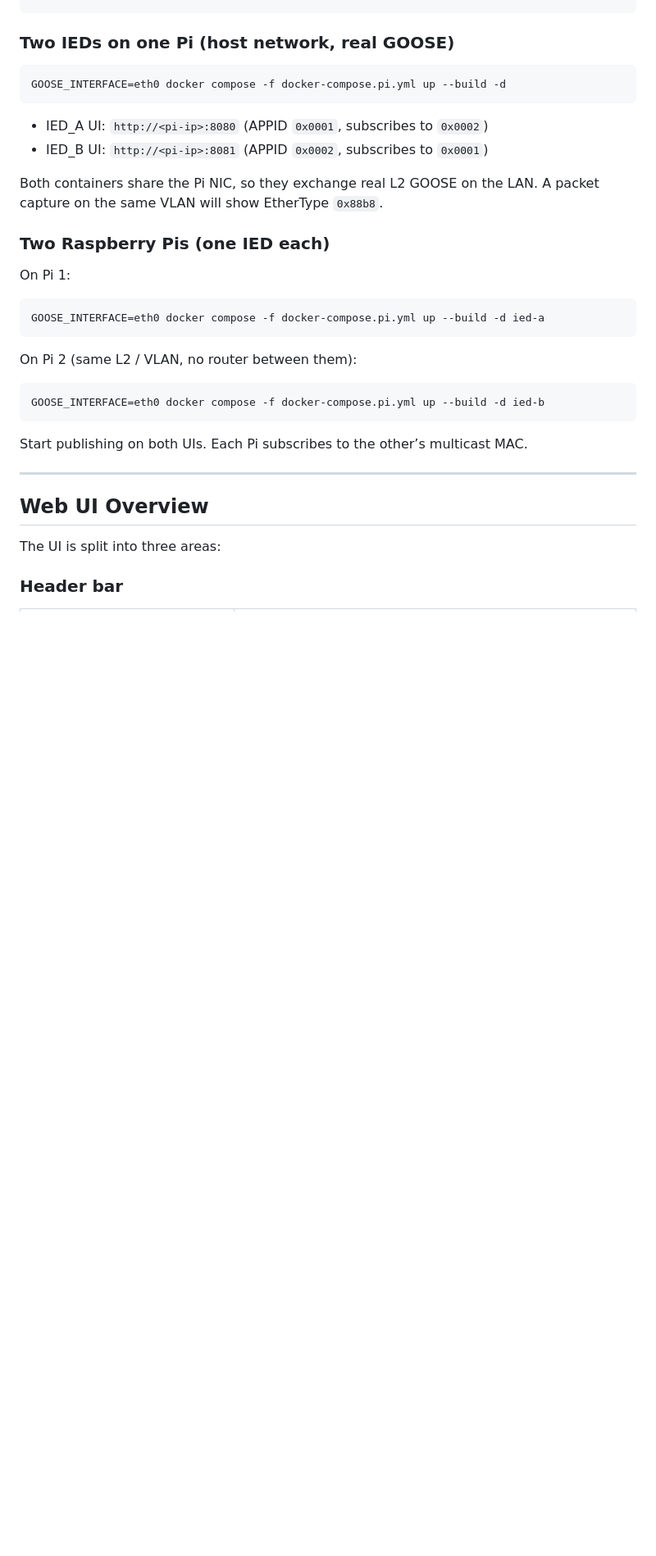
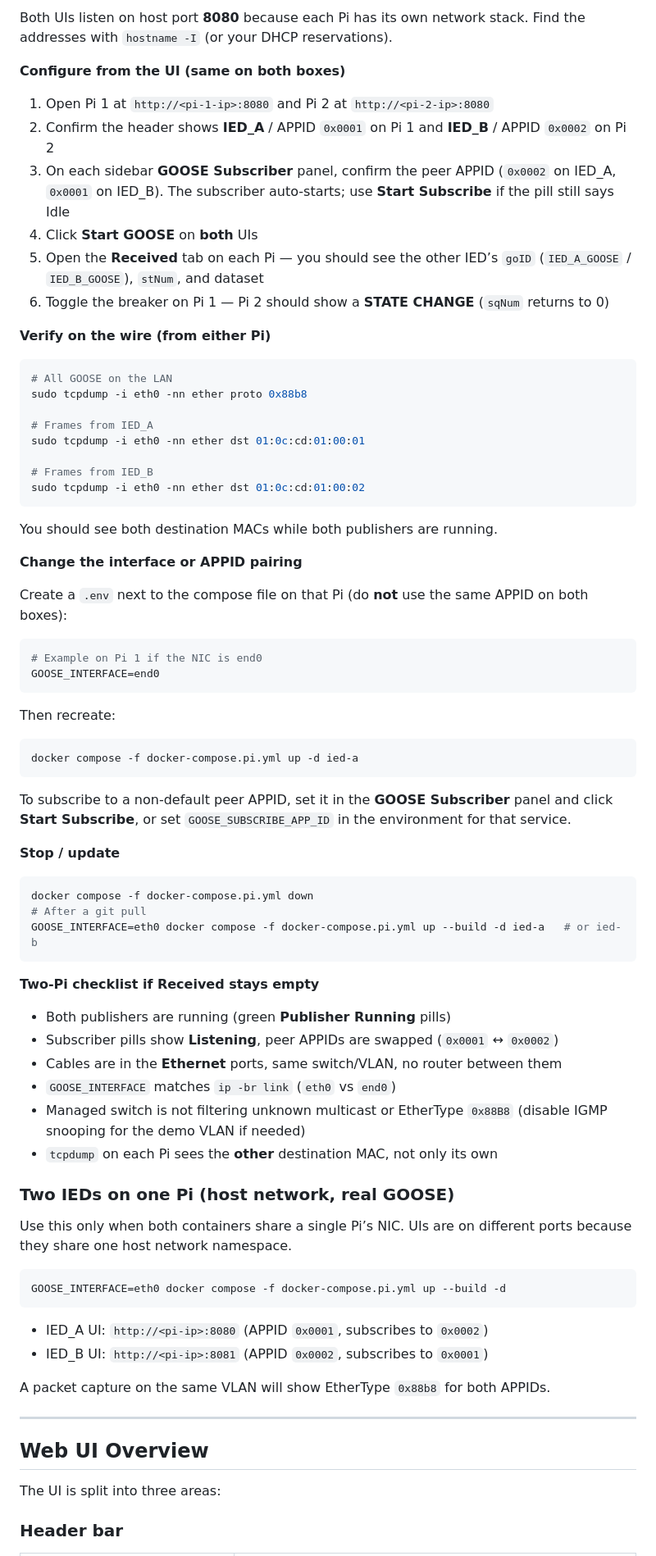
Before and after one commit to marcusjsmith/goose-ied-simulator, a Markdown page: README.md, the part around one of its changes. Shown at 82% size. GitHub-like rendering; blank space fills up the shorter version.

````diff
--- a/README.md
+++ b/README.md
@@ -114,4 +179,66 @@ ip -br link
+Both UIs listen on host port **8080** because each Pi has its own network stack. Find the addresses with `hostname -I` (or your DHCP reservations).
+
+**Configure from the UI (same on both boxes)**
+
+1. Open Pi 1 at `http://<pi-1-ip>:8080` and Pi 2 at `http://<pi-2-ip>:8080`
+2. Confirm the header shows **IED_A** / APPID `0x0001` on Pi 1 and **IED_B** / APPID `0x0002` on Pi 2
+3. On each sidebar **GOOSE Subscriber** panel, confirm the peer APPID (`0x0002` on IED_A, `0x0001` on IED_B). The subscriber auto-starts; use **Start Subscribe** if the pill still says Idle
+4. Click **Start GOOSE** on **both** UIs
+5. Open the **Received** tab on each Pi — you should see the other IED’s `goID` (`IED_A_GOOSE` / `IED_B_GOOSE`), `stNum`, and dataset
+6. Toggle the breaker on Pi 1 — Pi 2 should show a **STATE CHANGE** (`sqNum` returns to 0)
+
+**Verify on the wire (from either Pi)**
+
+```bash
+# All GOOSE on the LAN
+sudo tcpdump -i eth0 -nn ether proto 0x88b8
+
+# Frames from IED_A
+sudo tcpdump -i eth0 -nn ether dst 01:0c:cd:01:00:01
+
+# Frames from IED_B
+sudo tcpdump -i eth0 -nn ether dst 01:0c:cd:01:00:02
+```
+
+You should see both destination MACs while both publishers are running.
+
+**Change the interface or APPID pairing**
+
+Create a `.env` next to the compose file on that Pi (do **not** use the same APPID on both boxes):
+
+```env
+# Example on Pi 1 if the NIC is end0
+GOOSE_INTERFACE=end0
+```
+
+Then recreate:
+
+```bash
+docker compose -f docker-compose.pi.yml up -d ied-a
+```
+
+To subscribe to a non-default peer APPID, set it in the **GOOSE Subscriber** panel and click **Start Subscribe**, or set `GOOSE_SUBSCRIBE_APP_ID` in the environment for that service.
+
+**Stop / update**
+
+```bash
+docker compose -f docker-compose.pi.yml down
+# After a git pull
+GOOSE_INTERFACE=eth0 docker compose -f docker-compose.pi.yml up --build -d ied-a   # or ied-b
+```
+
+**Two-Pi checklist if Received stays empty**
+
+- Both publishers are running (green **Publisher Running** pills)
+- Subscriber pills show **Listening**, peer APPIDs are swapped (`0x0001` ↔ `0x0002`)
+- Cables are in the **Ethernet** ports, same switch/VLAN, no router between them
+- `GOOSE_INTERFACE` matches `ip -br link` (`eth0` vs `end0`)
+- Managed switch is not filtering unknown multicast or EtherType `0x88B8` (disable IGMP snooping for the demo VLAN if needed)
+- `tcpdump` on each Pi sees the **other** destination MAC, not only its own
+
 ### Two IEDs on one Pi (host network, real GOOSE)
+
+Use this only when both containers share a single Pi’s NIC. UIs are on different ports because they share one host network namespace.
 
 ```bash
 GOOSE_INTERFACE=eth0 docker compose -f docker-compose.pi.yml up --build -d
@@ -120,23 +247,7 @@ GOOSE_INTERFACE=eth0 docker compose -f docker-compose.pi.yml up --build -d
 - IED_A UI: `http://<pi-ip>:8080` (APPID `0x0001`, subscribes to `0x0002`)
 - IED_B UI: `http://<pi-ip>:8081` (APPID `0x0002`, subscribes to `0x0001`)
 
-Both containers share the Pi NIC, so they exchange real L2 GOOSE on the LAN. A packet capture on the same VLAN will show EtherType `0x88b8`.
-
-### Two Raspberry Pis (one IED each)
-
-On Pi 1:
-
-```bash
-GOOSE_INTERFACE=eth0 docker compose -f docker-compose.pi.yml up --build -d ied-a
-```
-
-On Pi 2 (same L2 / VLAN, no router between them):
-
-```bash
-GOOSE_INTERFACE=eth0 docker compose -f docker-compose.pi.yml up --build -d ied-b
-```
-
-Start publishing on both UIs. Each Pi subscribes to the other’s multicast MAC.
+A packet capture on the same VLAN will show EtherType `0x88b8` for both APPIDs.
 
 ---
 
````
Also changed, not shown: other parts of README.md (+71 -6 lines).
